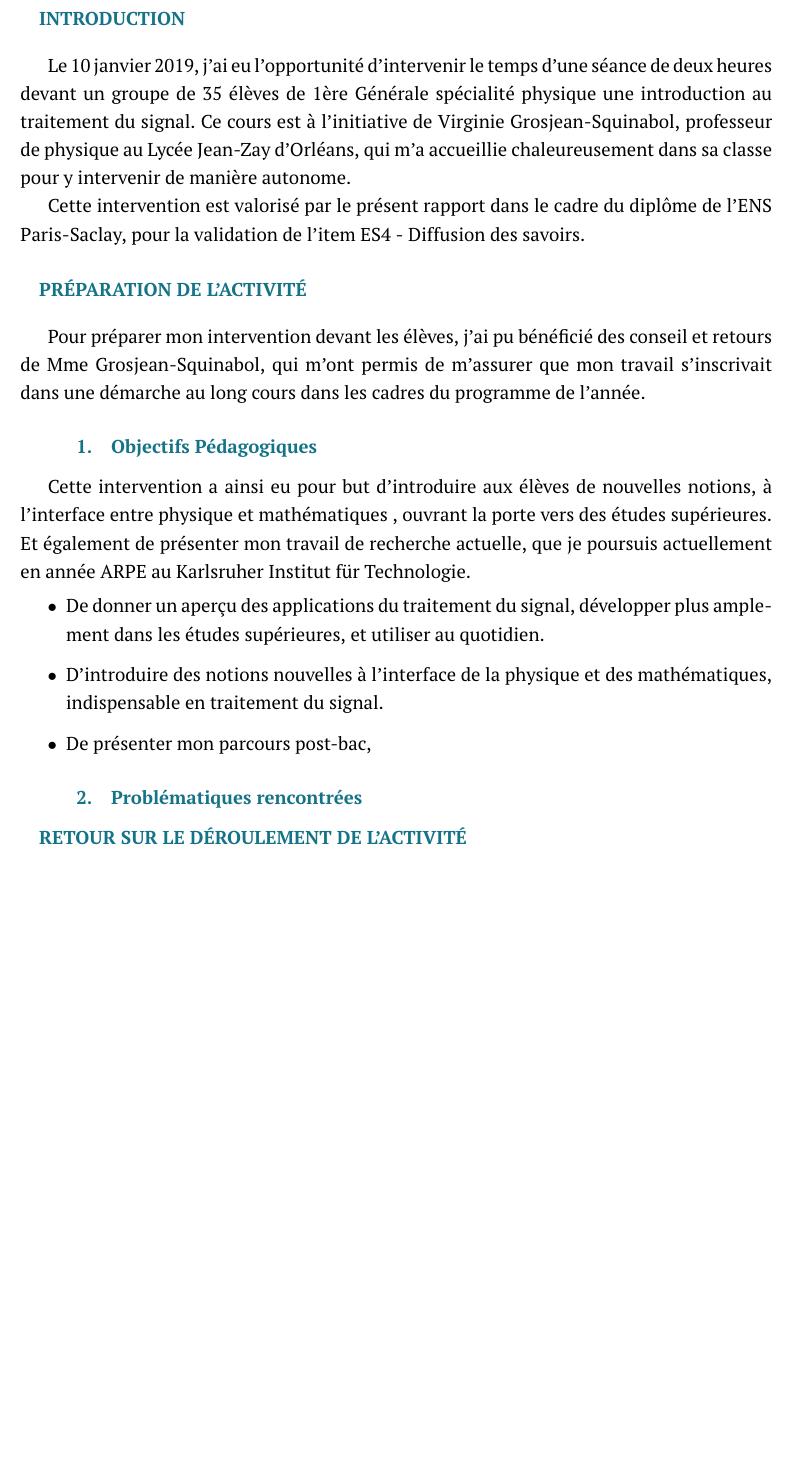
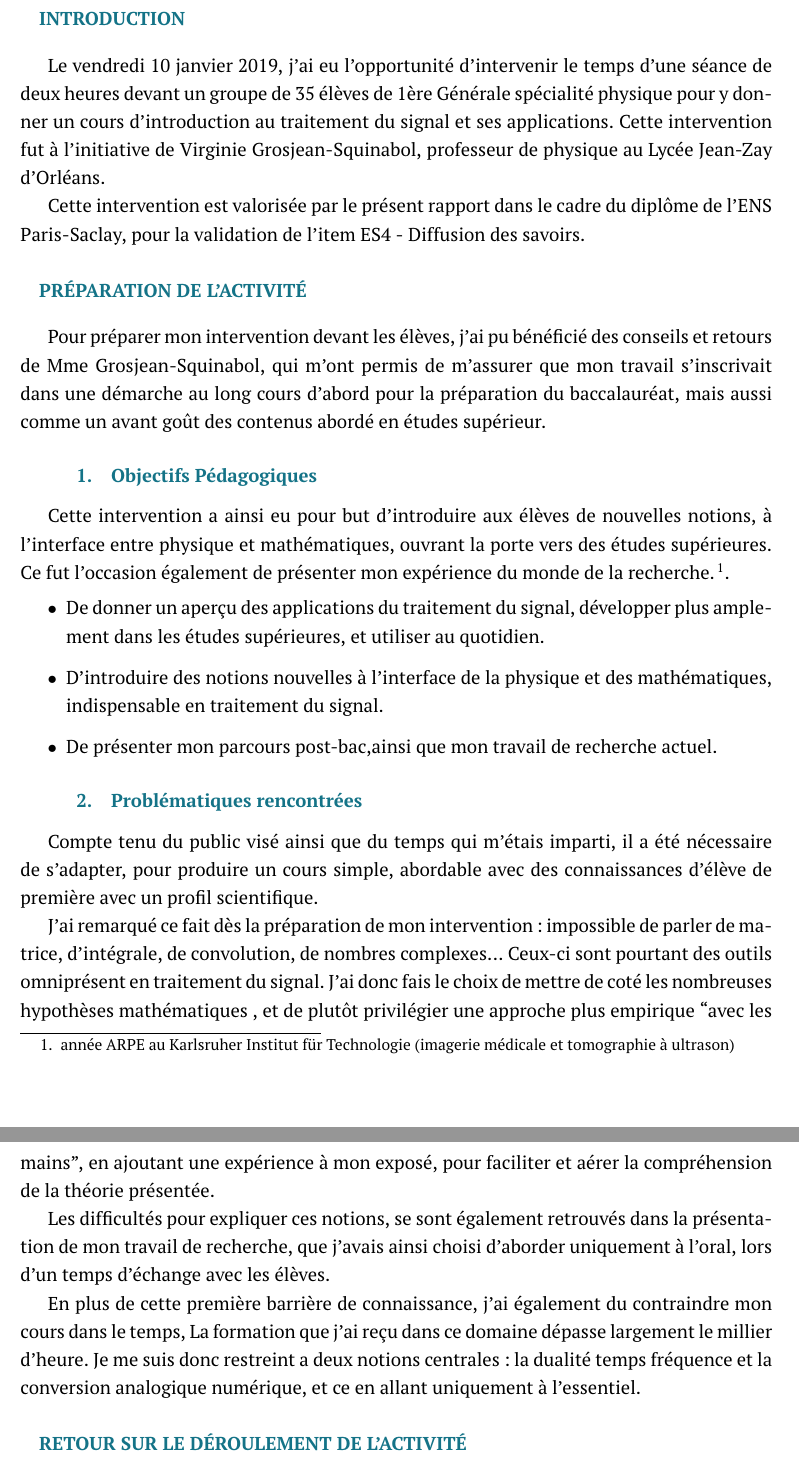
Before and after one commit to paquiteau/intro-ts, a LaTeX document (rapport_activite/rapport.tex): part of page 2 of 4 before the commit and two parts of pages 2 and 3 of 4 after it, the two joined at a grey line, cut so that both start at the same text, the shorter picture padded with empty space. Compiled offline with pdfLaTeX; a LaTeX package or settings file that is missing is left out.

Commit message:
et pouf le rapport bullshit

```diff
--- a/rapport_activite/rapport.tex
+++ b/rapport_activite/rapport.tex
@@ -82,22 +82,30 @@
 
 \section{Introduction}
 
-Le 10 janvier 2019, j'ai eu l'opportunité d'intervenir le temps d'une séance de deux heures devant un groupe de 35 élèves de 1ère Générale spécialité physique une introduction au traitement du signal. Ce cours est à l'initiative de Virginie Grosjean-Squinabol, professeur de physique au Lycée Jean-Zay d'Orléans, qui m'a accueillie chaleureusement dans sa classe pour y intervenir de manière autonome.
+Le vendredi 10 janvier 2019, j'ai eu l'opportunité d'intervenir le temps d'une séance de deux heures devant un groupe de 35 élèves de 1ère Générale spécialité physique pour y donner un cours d'introduction au traitement du signal et ses applications. Cette intervention fut à l'initiative de Virginie Grosjean-Squinabol, professeur de physique au Lycée Jean-Zay d'Orléans.
 
-Cette intervention est valorisé par le présent rapport dans le cadre du diplôme de l'ENS Paris-Saclay, pour la validation de l'item ES4 - Diffusion des savoirs.
-
+Cette intervention est valorisée par le présent rapport dans le cadre du diplôme de l'ENS Paris-Saclay, pour la validation de l'item ES4 - Diffusion des savoirs.
 
 \section{Préparation de l'activité}
-Pour préparer mon intervention devant les élèves, j'ai pu bénéficié des conseil et retours de Mme Grosjean-Squinabol, qui m'ont permis de m'assurer que mon travail s'inscrivait dans une démarche au long cours dans les cadres du programme de l'année.
+
+Pour préparer mon intervention devant les élèves, j'ai pu bénéficié des conseils et retours de Mme Grosjean-Squinabol, qui m'ont permis de m'assurer que mon travail s'inscrivait dans une démarche au long cours d'abord pour la préparation du baccalauréat, mais aussi comme un avant goût des contenus abordé en études supérieur.
 \subsection{Objectifs Pédagogiques}
-Cette intervention a ainsi eu pour but d'introduire aux élèves de nouvelles notions, à l'interface entre physique et mathématiques , ouvrant la porte vers des études supérieures. Et également de présenter mon travail de recherche actuelle, que je poursuis actuellement en année ARPE au Karlsruher Institut für Technologie.
+Cette intervention a ainsi eu pour but d'introduire aux élèves de nouvelles notions, à l'interface entre physique et mathématiques, ouvrant la porte vers des études supérieures. Ce fut l'occasion également de présenter mon expérience du monde de la recherche.\footnote{année ARPE au Karlsruher Institut für Technologie (imagerie médicale et tomographie à ultrason)}.
 \begin{itemize}
   \item De donner un aperçu des applications du traitement du signal, développer plus amplement dans les études supérieures, et utiliser au quotidien.
   \item D'introduire des notions nouvelles à l'interface de la physique et des mathématiques, indispensable en traitement du signal.
-  \item De présenter mon parcours post-bac,
+  \item De présenter mon parcours post-bac,ainsi que mon travail de recherche actuel.
 \end{itemize}
+
 \subsection{Problématiques rencontrées}
 
+Compte tenu du public visé ainsi que du temps qui m'étais imparti, il a été nécessaire de s'adapter, pour produire un cours simple, abordable avec des connaissances d'élève de première avec un profil scientifique.
+
+J'ai remarqué ce fait dès la préparation de mon intervention: impossible de parler de matrice, d'intégrale, de convolution, de nombres complexes... Ceux-ci sont pourtant des outils omniprésent en traitement du signal. J'ai donc fais le choix de mettre de coté les nombreuses hypothèses mathématiques , et de plutôt privilégier une approche plus empirique ``avec les mains'', en ajoutant une expérience à mon exposé, pour faciliter et aérer la compréhension de la théorie présentée.
+
+Les difficultés pour expliquer ces notions, se sont également retrouvés dans la présentation de mon travail de recherche, que j'avais ainsi choisi d'aborder uniquement à l'oral, lors d'un temps d'échange avec les élèves.
+
+En plus de cette première barrière de connaissance, j'ai également du contraindre mon cours dans le temps, La formation que j'ai reçu dans ce domaine dépasse largement le millier d'heure. Je me suis donc restreint a deux notions centrales : la dualité temps fréquence et la conversion analogique numérique, et ce en allant uniquement à l'essentiel.
 
 
 \section{Retour sur le déroulement de l'activité}
```
Also changed, not shown: rapport_activite/rapport.tex (4 more changed lines).
